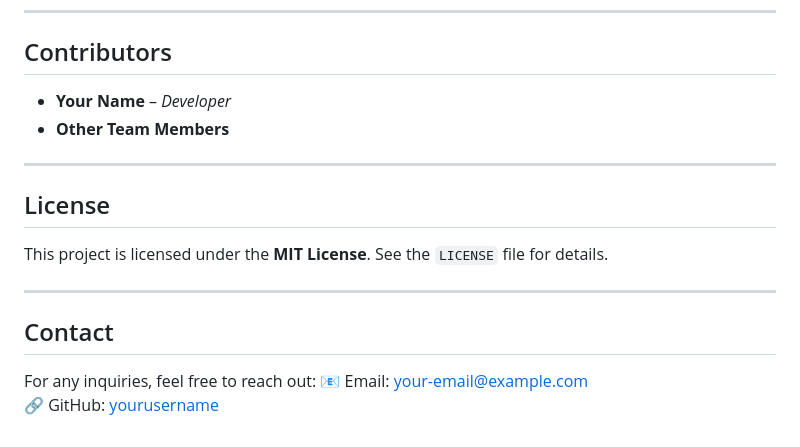
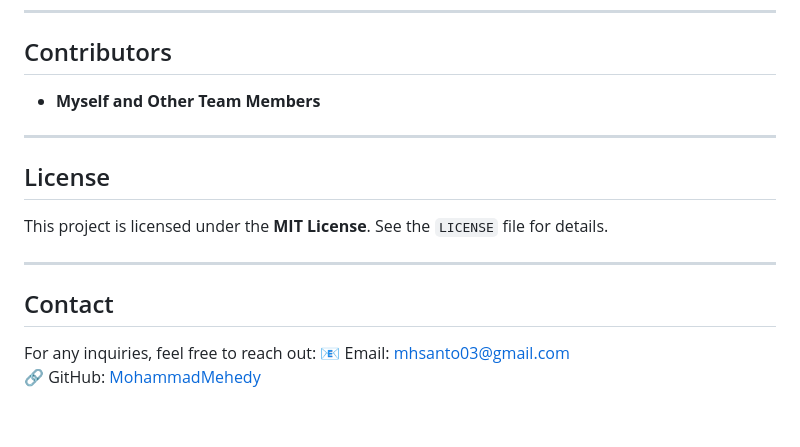
Before and after one commit to MohammadMehedy/Product-Recommendation-System, a Markdown page: README.md, the part around the change. GitHub-like rendering.

```diff
--- a/README.md
+++ b/README.md
@@ -80,8 +80,7 @@ This project also includes a **Django-based e-commerce website** to demonstrate
 
 ---
 ## Contributors
-- **Your Name** – *Developer*
-- **Other Team Members**
+- **Myself and Other Team Members**
 
 ---
 ## License
@@ -90,5 +89,5 @@ This project is licensed under the **MIT License**. See the `LICENSE` file for d
 ---
 ## Contact
 For any inquiries, feel free to reach out:
-📧 Email: your-email@example.com
-🔗 GitHub: [yourusername](https://github.com/yourusername)
+📧 Email: mhsanto03@gmail.com
+🔗 GitHub: [MohammadMehedy](https://github.com/MohammadMehedy)
```
